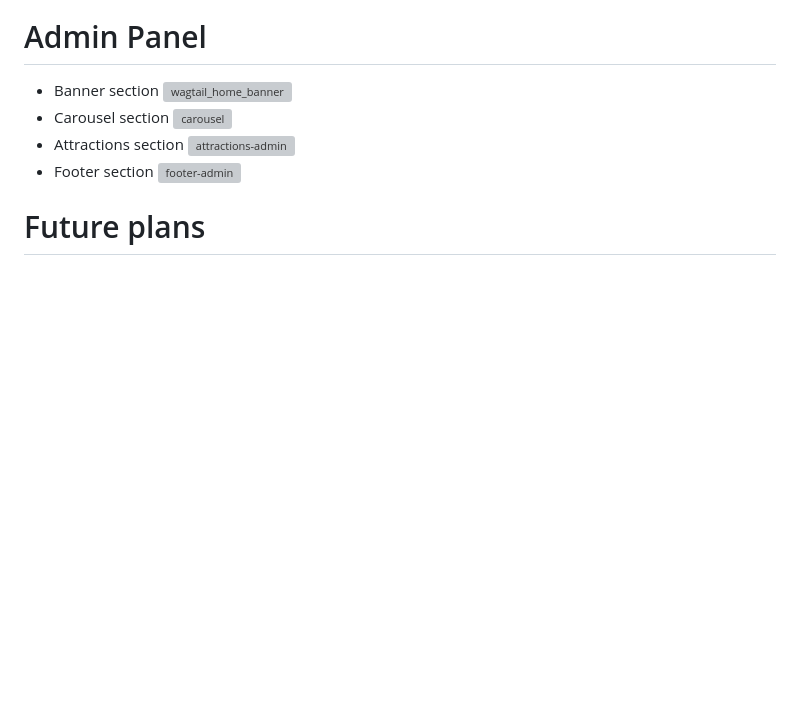
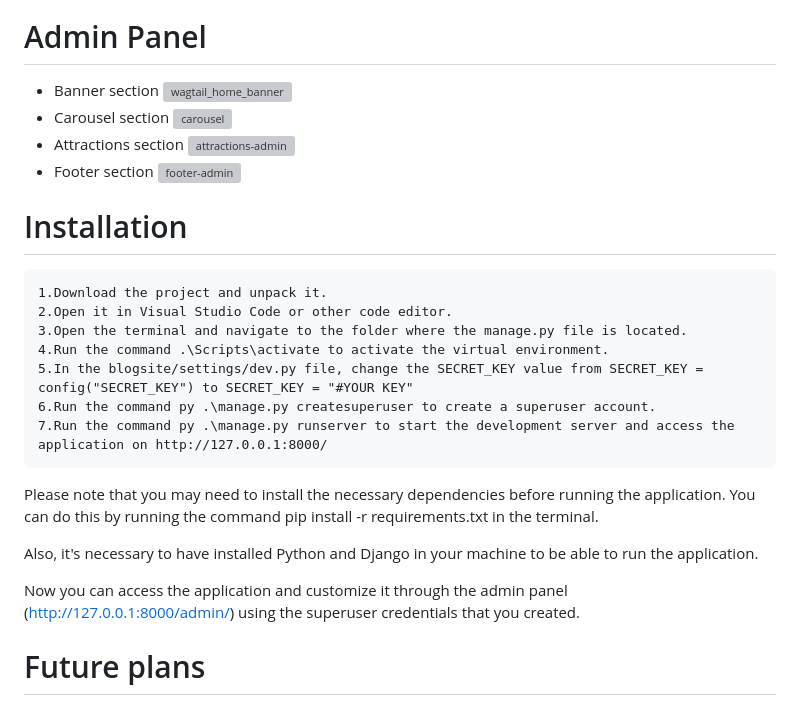
Before and after one commit to PaulStaniewski/wagtail-website, a Markdown page: README.md, the part around the change. Drawn GitHub-style; blank space fills up the shorter version; grey boxes are pictures that could not be loaded.

```diff
--- a/README.md
+++ b/README.md
@@ -33,6 +33,21 @@ The website is divided into several sections, each of which can be easily edited
 - Footer section
 ![footer-admin](https://user-images.githubusercontent.com/31824304/213752901-0156af21-5b3d-4cbf-a7c4-d77a507a8066.JPG)
 
+# Installation
+
+    1.Download the project and unpack it.
+    2.Open it in Visual Studio Code or other code editor.
+    3.Open the terminal and navigate to the folder where the manage.py file is located.
+    4.Run the command .\Scripts\activate to activate the virtual environment.
+    5.In the blogsite/settings/dev.py file, change the SECRET_KEY value from SECRET_KEY = config("SECRET_KEY") to SECRET_KEY = "#YOUR KEY"
+    6.Run the command py .\manage.py createsuperuser to create a superuser account.
+    7.Run the command py .\manage.py runserver to start the development server and access the application on http://127.0.0.1:8000/
+
+Please note that you may need to install the necessary dependencies before running the application. You can do this by running the command pip install -r requirements.txt in the terminal.
+
+Also, it's necessary to have installed Python and Django in your machine to be able to run the application.
+
+Now you can access the application and customize it through the admin panel (http://127.0.0.1:8000/admin/) using the superuser credentials that you created.
 
 
 
```
